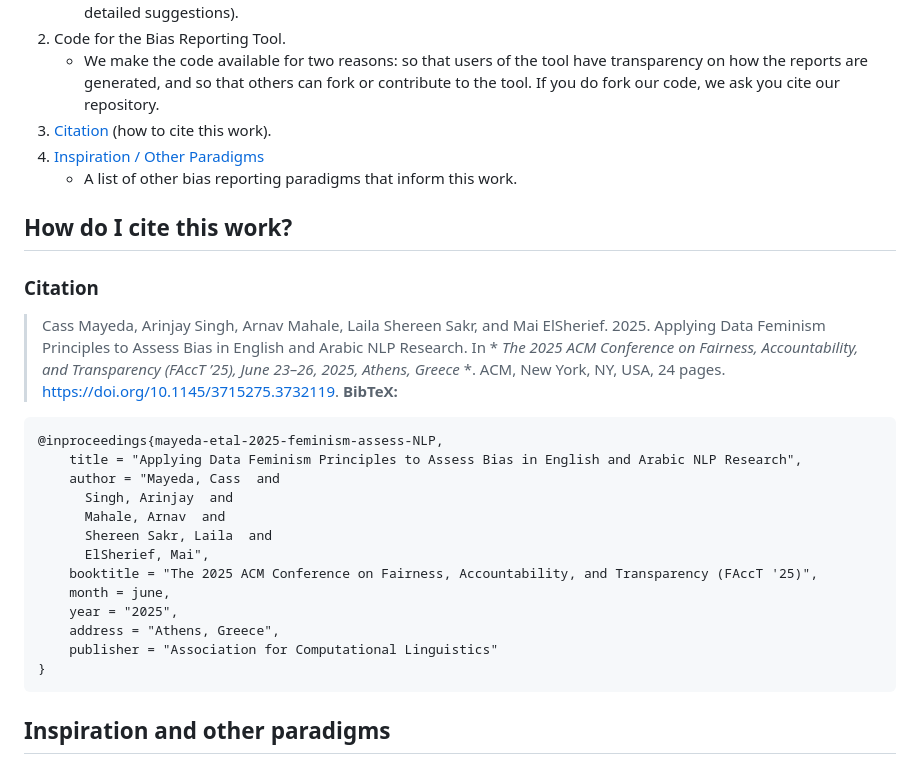
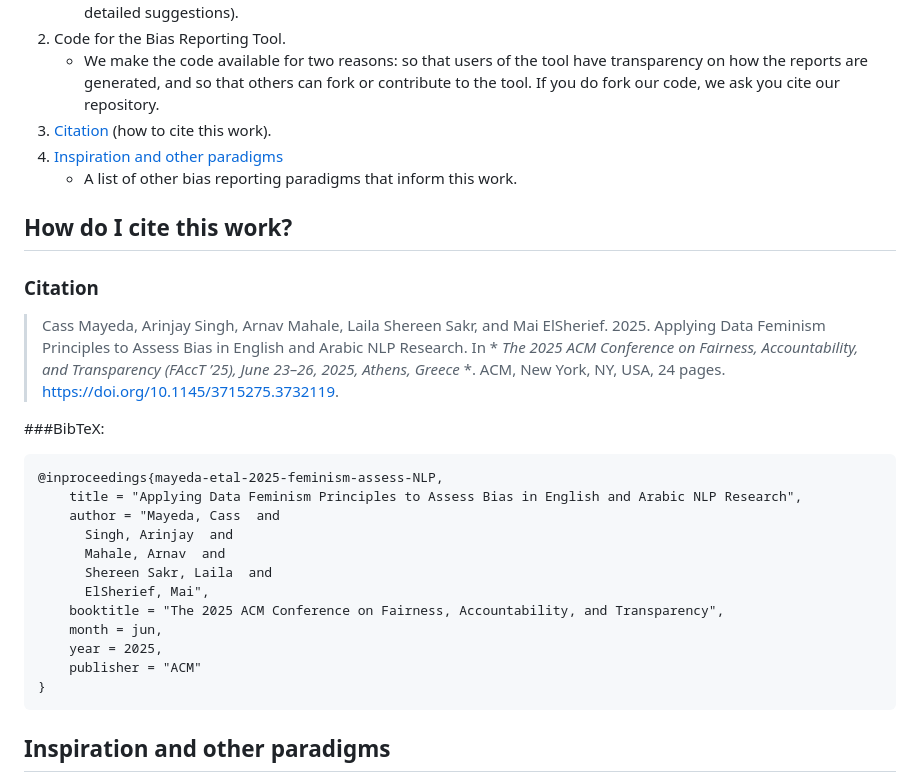
Before and after one commit to Computing-for-Social-Good-CSG/feminist_data, a Markdown page: README.md, the part around the change. Rendered like a GitHub page.

Commit message:
add bibtex

````diff
--- a/README.md
+++ b/README.md
@@ -10,14 +10,14 @@ There are several items that may be useful to researchers thinking about bias re
 2. Code for the Bias Reporting Tool.
    - We make the code available for two reasons: so that users of the tool have transparency on how the reports are generated, and so that others can fork or contribute to the tool. If you do fork our code, we ask you cite our repository.
 3. [Citation](#citation) (how to cite this work).
-4. [Inspiration / Other Paradigms](#inspiration-and-other-paradigms)
+4. [Inspiration and other paradigms](#inspiration-and-other-paradigms)
    - A list of other bias reporting paradigms that inform this work.
 
 ## How do I cite this work?
 ### Citation
 > Cass Mayeda, Arinjay Singh, Arnav Mahale, Laila Shereen Sakr, and Mai ElSherief. 2025. Applying Data Feminism Principles to Assess Bias in English and Arabic NLP Research. In * *The 2025 ACM Conference on Fairness, Accountability, and Transparency (FAccT ’25), June 23–26, 2025, Athens, Greece* *. ACM, New York, NY, USA, 24 pages. https://doi.org/10.1145/3715275.3732119.
-**BibTeX:**
 
+###BibTeX:
 ```tex
 @inproceedings{mayeda-etal-2025-feminism-assess-NLP,
     title = "Applying Data Feminism Principles to Assess Bias in English and Arabic NLP Research",
@@ -26,11 +26,10 @@ There are several items that may be useful to researchers thinking about bias re
       Mahale, Arnav  and
       Shereen Sakr, Laila  and
       ElSherief, Mai",
-    booktitle = "The 2025 ACM Conference on Fairness, Accountability, and Transparency (FAccT '25)",
-    month = june,
-    year = "2025",
-    address = "Athens, Greece",
-    publisher = "Association for Computational Linguistics"
+    booktitle = "The 2025 ACM Conference on Fairness, Accountability, and Transparency",
+    month = jun,
+    year = 2025,
+    publisher = "ACM"
 }
 ```
 ## Inspiration and other paradigms
````
